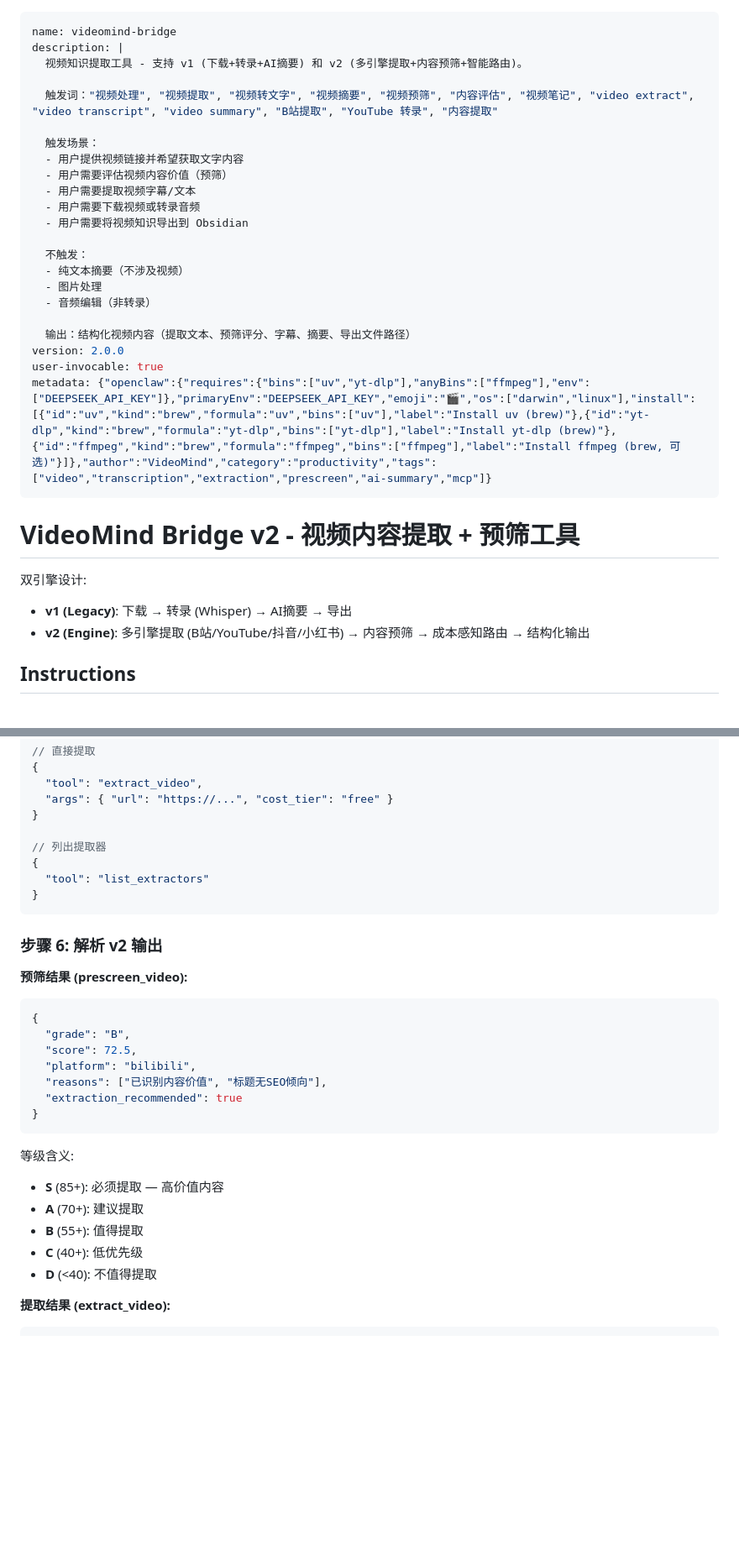
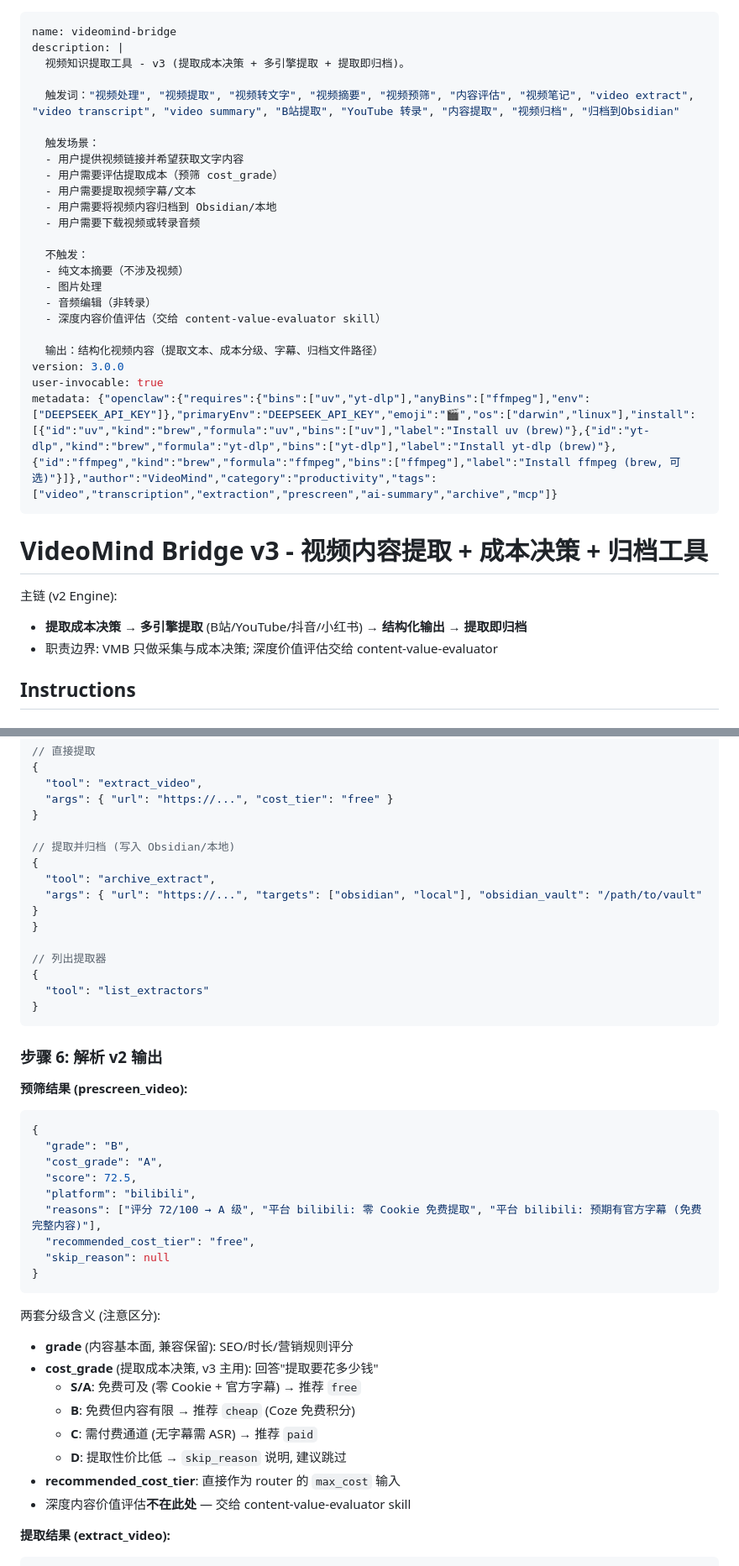
Before and after one commit to yiwenxu123/VideoMind-Bridge, a Markdown page: skill/videomind-bridge/SKILL.md, 2 parts joined by grey strips. Shown at 84% size. Drawn GitHub-style; blank space fills up the shorter version.

````diff
--- a/skill/videomind-bridge/SKILL.md
+++ b/skill/videomind-bridge/SKILL.md
@@ -1,32 +1,33 @@
 ---
 name: videomind-bridge
 description: |
-  视频知识提取工具 - 支持 v1 (下载+转录+AI摘要) 和 v2 (多引擎提取+内容预筛+智能路由)。
+  视频知识提取工具 - v3 (提取成本决策 + 多引擎提取 + 提取即归档)。
 
-  触发词："视频处理", "视频提取", "视频转文字", "视频摘要", "视频预筛", "内容评估", "视频笔记", "video extract", "video transcript", "video summary", "B站提取", "YouTube 转录", "内容提取"
+  触发词："视频处理", "视频提取", "视频转文字", "视频摘要", "视频预筛", "内容评估", "视频笔记", "video extract", "video transcript", "video summary", "B站提取", "YouTube 转录", "内容提取", "视频归档", "归档到Obsidian"
 
   触发场景：
   - 用户提供视频链接并希望获取文字内容
-  - 用户需要评估视频内容价值（预筛）
+  - 用户需要评估提取成本（预筛 cost_grade）
   - 用户需要提取视频字幕/文本
+  - 用户需要将视频内容归档到 Obsidian/本地
   - 用户需要下载视频或转录音频
-  - 用户需要将视频知识导出到 Obsidian
 
   不触发：
   - 纯文本摘要（不涉及视频）
   - 图片处理
   - 音频编辑（非转录）
+  - 深度内容价值评估（交给 content-value-evaluator skill）
 
-  输出：结构化视频内容（提取文本、预筛评分、字幕、摘要、导出文件路径）
-version: 2.0.0
+  输出：结构化视频内容（提取文本、成本分级、字幕、归档文件路径）
+version: 3.0.0
 user-invocable: true
-metadata: {"openclaw":{"requires":{"bins":["uv","yt-dlp"],"anyBins":["ffmpeg"],"env":["DEEPSEEK_API_KEY"]},"primaryEnv":"DEEPSEEK_API_KEY","emoji":"🎬","os":["darwin","linux"],"install":[{"id":"uv","kind":"brew","formula":"uv","bins":["uv"],"label":"Install uv (brew)"},{"id":"yt-dlp","kind":"brew","formula":"yt-dlp","bins":["yt-dlp"],"label":"Install yt-dlp (brew)"},{"id":"ffmpeg","kind":"brew","formula":"ffmpeg","bins":["ffmpeg"],"label":"Install ffmpeg (brew, 可选)"}]},"author":"VideoMind","category":"productivity","tags":["video","transcription","extraction","prescreen","ai-summary","mcp"]}
+metadata: {"openclaw":{"requires":{"bins":["uv","yt-dlp"],"anyBins":["ffmpeg"],"env":["DEEPSEEK_API_KEY"]},"primaryEnv":"DEEPSEEK_API_KEY","emoji":"🎬","os":["darwin","linux"],"install":[{"id":"uv","kind":"brew","formula":"uv","bins":["uv"],"label":"Install uv (brew)"},{"id":"yt-dlp","kind":"brew","formula":"yt-dlp","bins":["yt-dlp"],"label":"Install yt-dlp (brew)"},{"id":"ffmpeg","kind":"brew","formula":"ffmpeg","bins":["ffmpeg"],"label":"Install ffmpeg (brew, 可选)"}]},"author":"VideoMind","category":"productivity","tags":["video","transcription","extraction","prescreen","ai-summary","archive","mcp"]}
 ---
-# VideoMind Bridge v2 - 视频内容提取 + 预筛工具
+# VideoMind Bridge v3 - 视频内容提取 + 成本决策 + 归档工具
 
-双引擎设计:
-- **v1 (Legacy)**: 下载 → 转录 (Whisper) → AI摘要 → 导出
-- **v2 (Engine)**: 多引擎提取 (B站/YouTube/抖音/小红书) → 内容预筛 → 成本感知路由 → 结构化输出
+主链 (v2 Engine):
+- **提取成本决策** → **多引擎提取** (B站/YouTube/抖音/小红书) → **结构化输出** → **提取即归档**
+- 职责边界: VMB 只做采集与成本决策; 深度价值评估交给 content-value-evaluator
 
 ## Instructions
 
@@ -150,6 +161,12 @@ MCP Server 提供工具，Agent 可直接调用:
   "args": { "url": "https://...", "cost_tier": "free" }
 }
 
+// 提取并归档 (写入 Obsidian/本地)
+{
+  "tool": "archive_extract",
+  "args": { "url": "https://...", "targets": ["obsidian", "local"], "obsidian_vault": "/path/to/vault" }
+}
+
 // 列出提取器
 {
   "tool": "list_extractors"
@@ -163,19 +180,24 @@ MCP Server 提供工具，Agent 可直接调用:
 ```json
 {
   "grade": "B",
+  "cost_grade": "A",
   "score": 72.5,
   "platform": "bilibili",
-  "reasons": ["已识别内容价值", "标题无SEO倾向"],
-  "extraction_recommended": true
+  "reasons": ["评分 72/100 → A 级", "平台 bilibili: 零 Cookie 免费提取", "平台 bilibili: 预期有官方字幕 (免费完整内容)"],
+  "recommended_cost_tier": "free",
+  "skip_reason": null
 }
 ```
 
-等级含义:
-- **S** (85+): 必须提取 — 高价值内容
-- **A** (70+): 建议提取
-- **B** (55+): 值得提取
-- **C** (40+): 低优先级
-- **D** (<40): 不值得提取
+两套分级含义 (注意区分):
+- **grade** (内容基本面, 兼容保留): SEO/时长/营销规则评分
+- **cost_grade** (提取成本决策, v3 主用): 回答"提取要花多少钱"
+  - **S/A**: 免费可及 (零 Cookie + 官方字幕) → 推荐 `free`
+  - **B**: 免费但内容有限 → 推荐 `cheap` (Coze 免费积分)
+  - **C**: 需付费通道 (无字幕需 ASR) → 推荐 `paid`
+  - **D**: 提取性价比低 → `skip_reason` 说明, 建议跳过
+- **recommended_cost_tier**: 直接作为 router 的 `max_cost` 输入
+- 深度内容价值评估**不在此处** — 交给 content-value-evaluator skill
 
 **提取结果 (extract_video):**
 
````
Also changed, not shown: other parts of skill/videomind-bridge/SKILL.md (+13 -2 lines), README.md (+43 -28 lines).
